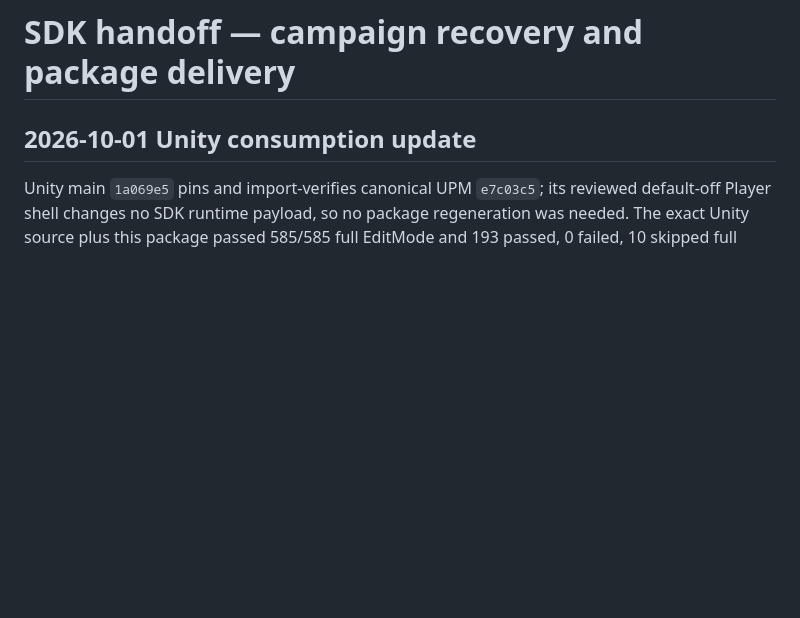
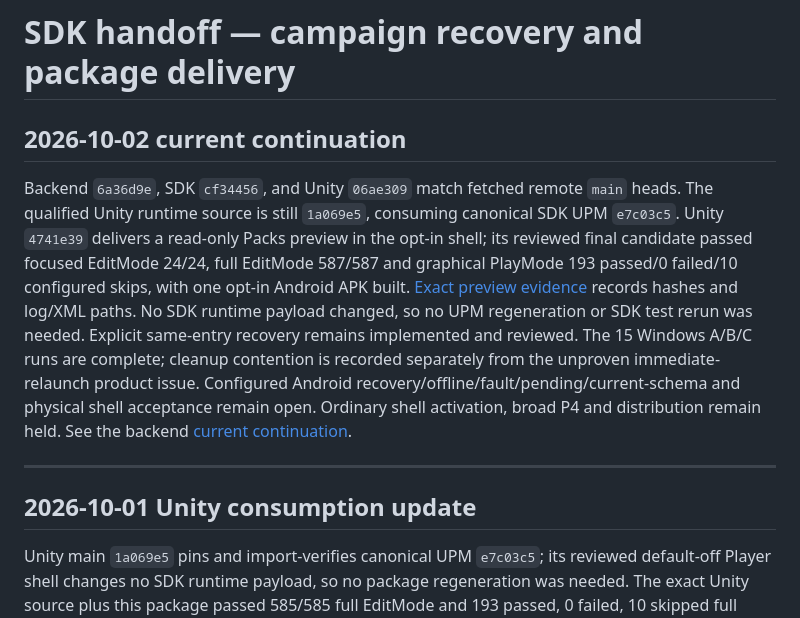
Before and after one commit to gindemit/game-platform-dotnet, a Markdown page: docs/implementation/CAMPAIGN_UPM_HANDOFF.md, the part around the change. Drawn GitHub-style; blank space fills up the shorter version.

Commit message:
Update SDK handoff for Unity Packs preview

```diff
--- a/docs/implementation/CAMPAIGN_UPM_HANDOFF.md
+++ b/docs/implementation/CAMPAIGN_UPM_HANDOFF.md
@@ -1,4 +1,10 @@
 # SDK handoff — campaign recovery and package delivery
+
+## 2026-10-02 current continuation
+
+Backend `6a36d9e`, SDK `cf34456`, and Unity `06ae309` match fetched remote `main` heads. The qualified Unity runtime source is still `1a069e5`, consuming canonical SDK UPM `e7c03c5`. Unity `4741e39` delivers a read-only Packs preview in the opt-in shell; its reviewed final candidate passed focused EditMode 24/24, full EditMode 587/587 and graphical PlayMode 193 passed/0 failed/10 configured skips, with one opt-in Android APK built. [Exact preview evidence](https://github.com/gindemit/game-platform-backend/blob/main/docs/work/campaign-2026-09-28/evidence/packs-preview-2026-10-02.json) records hashes and log/XML paths. No SDK runtime payload changed, so no UPM regeneration or SDK test rerun was needed. Explicit same-entry recovery remains implemented and reviewed. The 15 Windows A/B/C runs are complete; cleanup contention is recorded separately from the unproven immediate-relaunch product issue. Configured Android recovery/offline/fault/pending/current-schema and physical shell acceptance remain open. Ordinary shell activation, broad P4 and distribution remain held. See the backend [current continuation](https://github.com/gindemit/game-platform-backend/blob/main/docs/work/campaign-2026-09-28/NEXT-SESSION-2026-10-01.md).
+
+---
 
 ## 2026-10-01 Unity consumption update
 
```
